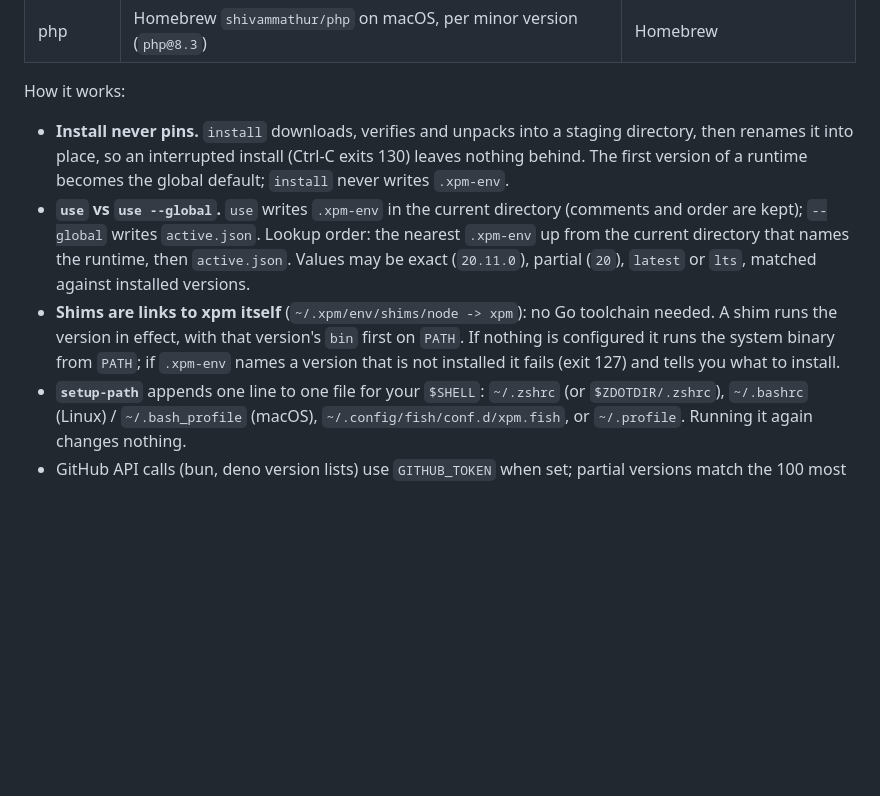
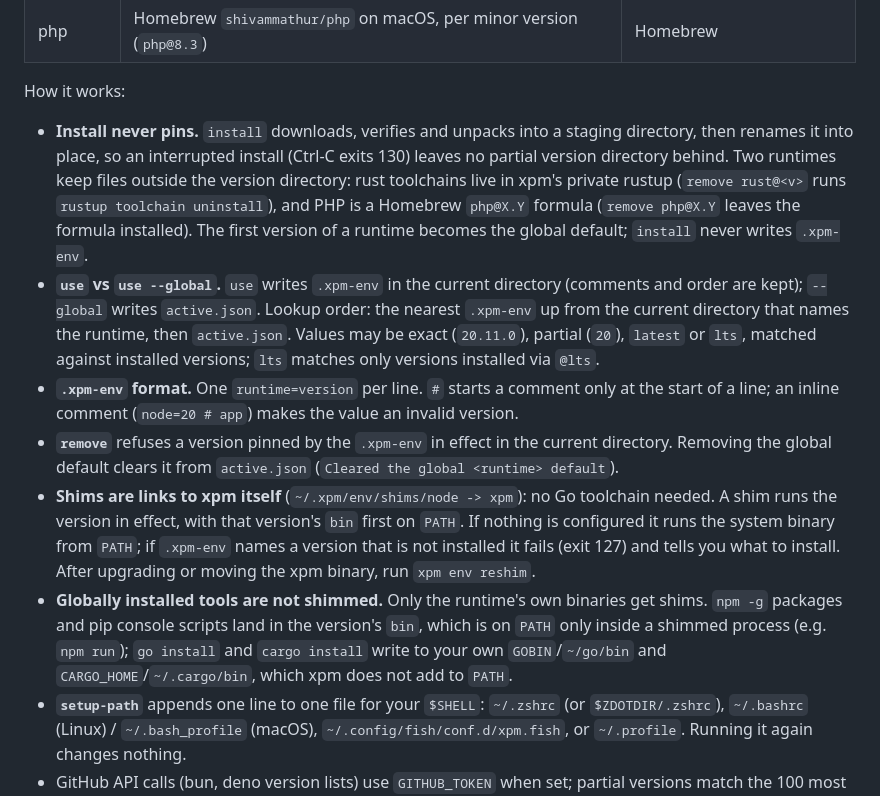
Before and after one commit to crenspire/xpm, a Markdown page: README.md, the part around the change. GitHub-like rendering; blank space fills up the shorter version.

Commit message:
docs(readme): runtime versions caveats for remove, lts, .xpm-env, reshim and global tools

```diff
--- a/README.md
+++ b/README.md
@@ -171,9 +171,12 @@ xpm env reshim                 # recreate the shims (e.g. after moving the xpm b
 | php | Homebrew `shivammathur/php` on macOS, per minor version (`php@8.3`) | Homebrew |
 
 How it works:
-- **Install never pins.** `install` downloads, verifies and unpacks into a staging directory, then renames it into place, so an interrupted install (Ctrl-C exits 130) leaves nothing behind. The first version of a runtime becomes the global default; `install` never writes `.xpm-env`.
-- **`use` vs `use --global`.** `use` writes `.xpm-env` in the current directory (comments and order are kept); `--global` writes `active.json`. Lookup order: the nearest `.xpm-env` up from the current directory that names the runtime, then `active.json`. Values may be exact (`20.11.0`), partial (`20`), `latest` or `lts`, matched against installed versions.
-- **Shims are links to xpm itself** (`~/.xpm/env/shims/node -> xpm`): no Go toolchain needed. A shim runs the version in effect, with that version's `bin` first on `PATH`. If nothing is configured it runs the system binary from `PATH`; if `.xpm-env` names a version that is not installed it fails (exit 127) and tells you what to install.
+- **Install never pins.** `install` downloads, verifies and unpacks into a staging directory, then renames it into place, so an interrupted install (Ctrl-C exits 130) leaves no partial version directory behind. Two runtimes keep files outside the version directory: rust toolchains live in xpm's private rustup (`remove rust@<v>` runs `rustup toolchain uninstall`), and PHP is a Homebrew `php@X.Y` formula (`remove php@X.Y` leaves the formula installed). The first version of a runtime becomes the global default; `install` never writes `.xpm-env`.
+- **`use` vs `use --global`.** `use` writes `.xpm-env` in the current directory (comments and order are kept); `--global` writes `active.json`. Lookup order: the nearest `.xpm-env` up from the current directory that names the runtime, then `active.json`. Values may be exact (`20.11.0`), partial (`20`), `latest` or `lts`, matched against installed versions; `lts` matches only versions installed via `@lts`.
+- **`.xpm-env` format.** One `runtime=version` per line. `#` starts a comment only at the start of a line; an inline comment (`node=20 # app`) makes the value an invalid version.
+- **`remove`** refuses a version pinned by the `.xpm-env` in effect in the current directory. Removing the global default clears it from `active.json` (`Cleared the global <runtime> default`).
+- **Shims are links to xpm itself** (`~/.xpm/env/shims/node -> xpm`): no Go toolchain needed. A shim runs the version in effect, with that version's `bin` first on `PATH`. If nothing is configured it runs the system binary from `PATH`; if `.xpm-env` names a version that is not installed it fails (exit 127) and tells you what to install. After upgrading or moving the xpm binary, run `xpm env reshim`.
+- **Globally installed tools are not shimmed.** Only the runtime's own binaries get shims. `npm -g` packages and pip console scripts land in the version's `bin`, which is on `PATH` only inside a shimmed process (e.g. `npm run`); `go install` and `cargo install` write to your own `GOBIN`/`~/go/bin` and `CARGO_HOME`/`~/.cargo/bin`, which xpm does not add to `PATH`.
 - **`setup-path`** appends one line to one file for your `$SHELL`: `~/.zshrc` (or `$ZDOTDIR/.zshrc`), `~/.bashrc` (Linux) / `~/.bash_profile` (macOS), `~/.config/fish/conf.d/xpm.fish`, or `~/.profile`. Running it again changes nothing.
 - GitHub API calls (bun, deno version lists) use `GITHUB_TOKEN` when set; partial versions match the 100 most recent releases.
 
```
